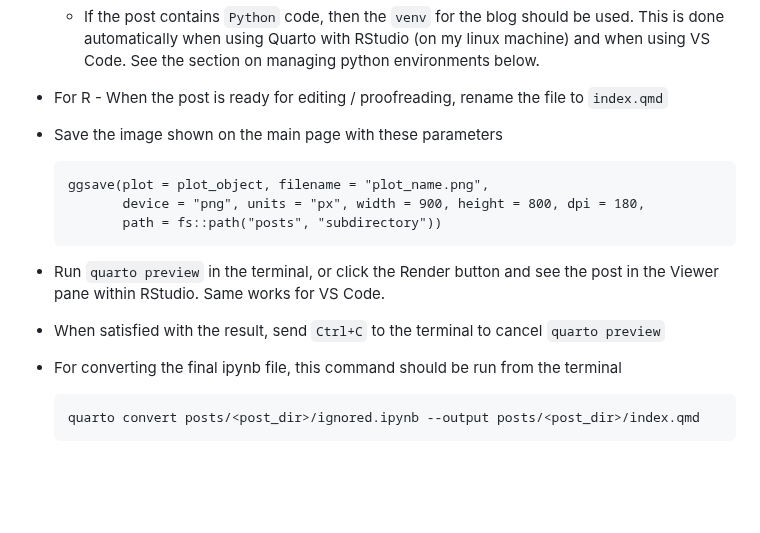
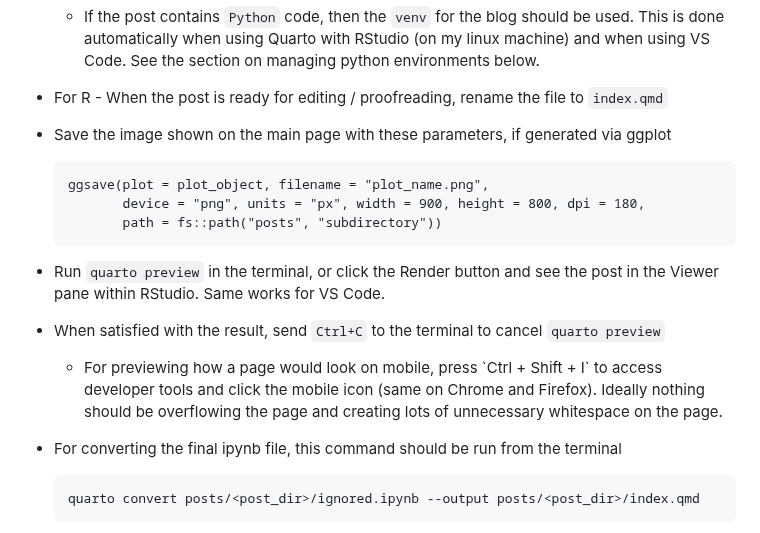
Before and after one commit to ad1729/ad1729.github.io, a Markdown page: README.md, the part around the change. Drawn GitHub-style; blank space fills up the shorter version.

````diff
--- a/README.md
+++ b/README.md
@@ -14,7 +14,7 @@ This project contains all the files for the blog.
 
 -   For R - When the post is ready for editing / proofreading, rename the file to `index.qmd`
 
--   Save the image shown on the main page with these parameters
+-   Save the image shown on the main page with these parameters, if generated via ggplot
 
     ```
     ggsave(plot = plot_object, filename = "plot_name.png",
@@ -25,6 +25,8 @@ This project contains all the files for the blog.
 -   Run `quarto preview` in the terminal, or click the Render button and see the post in the Viewer pane within RStudio. Same works for VS Code.
 
 -   When satisfied with the result, send `Ctrl+C` to the terminal to cancel `quarto preview`
+
+    -   For previewing how a page would look on mobile, press \`Ctrl + Shift + I\` to access developer tools and click the mobile icon (same on Chrome and Firefox). Ideally nothing should be overflowing the page and creating lots of unnecessary whitespace on the page.
 
 -   For converting the final ipynb file, this command should be run from the terminal
 
````
